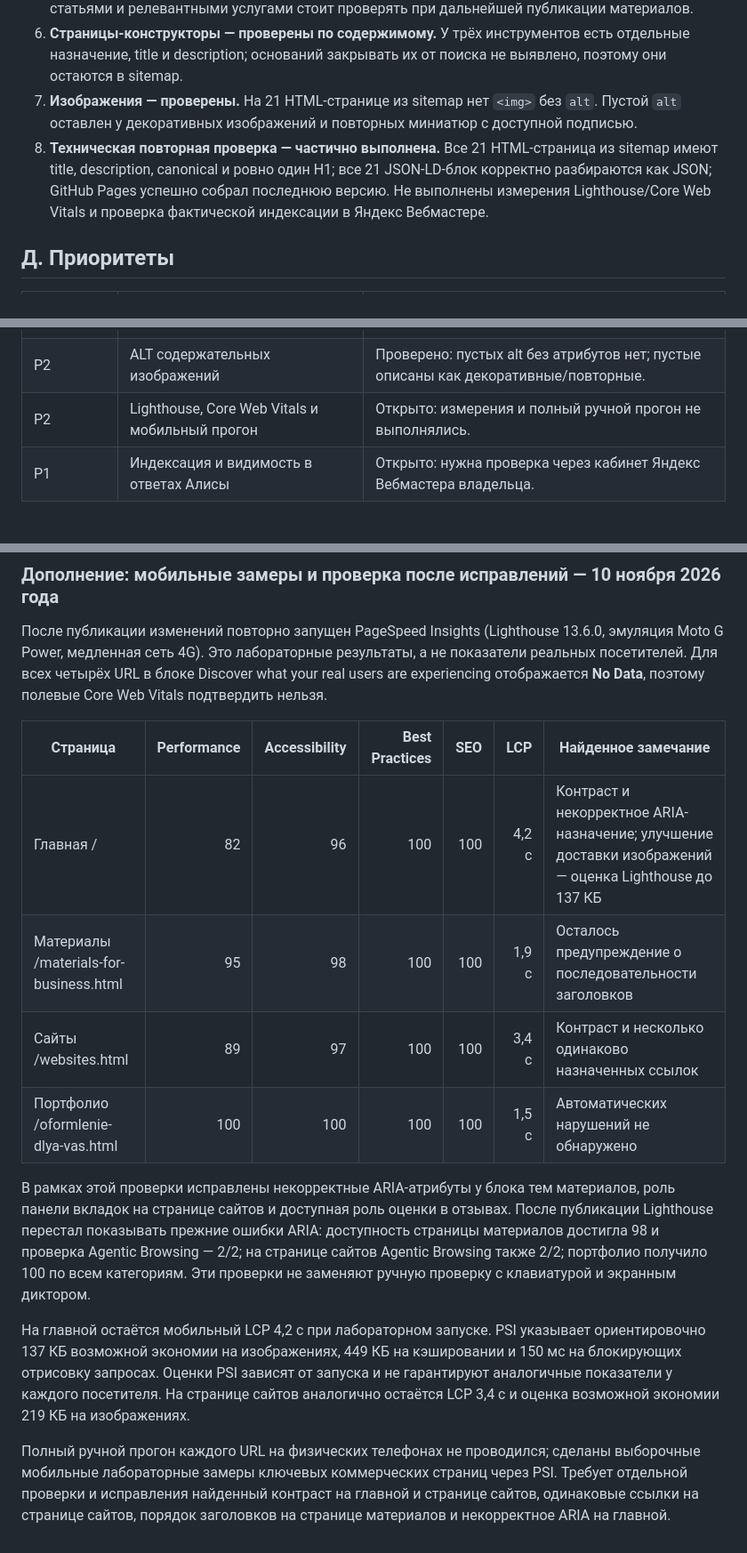
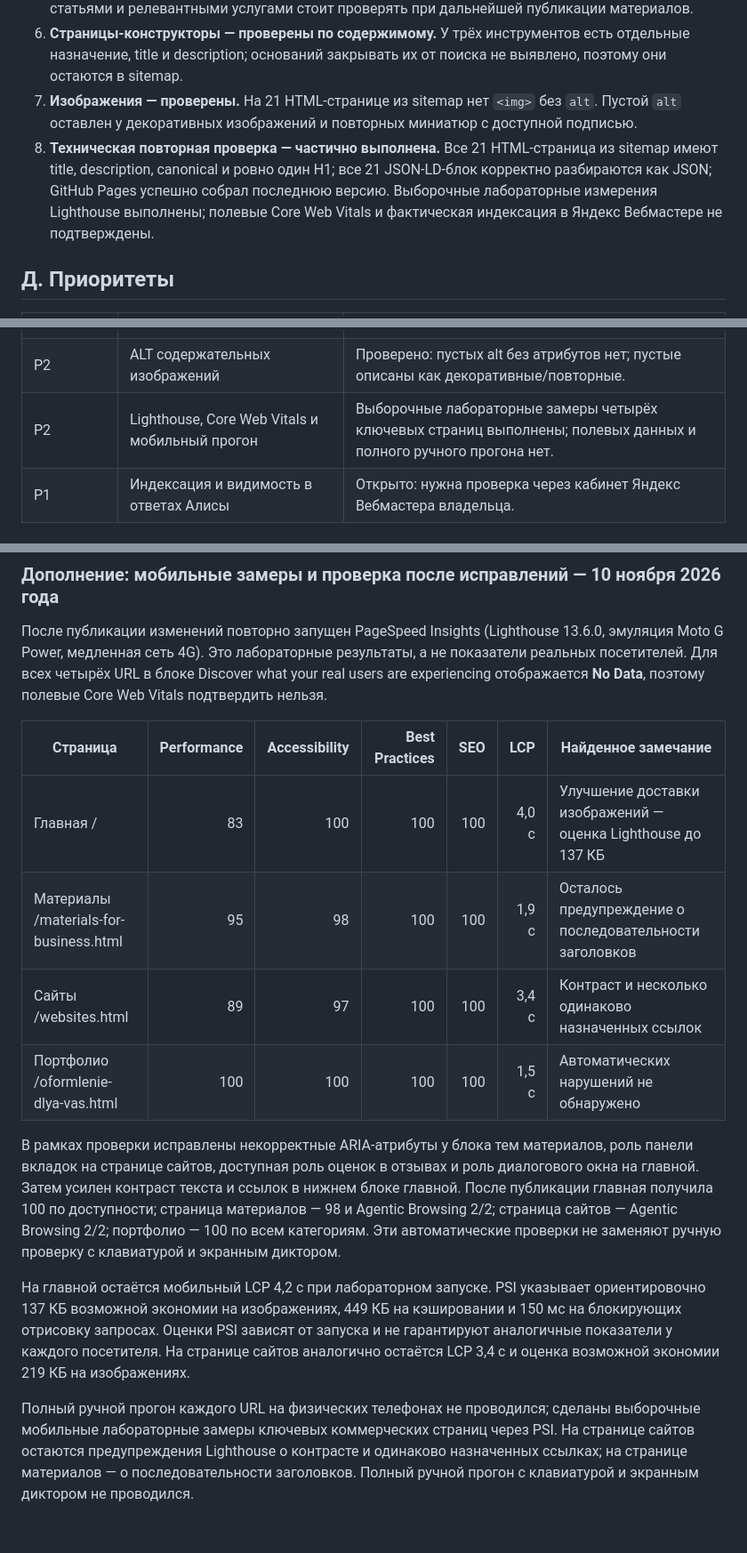
Before and after one commit to prostoay-bot/hrneiroway-2026, a Markdown page: SEO_AUDIT.md, 3 parts joined by grey strips. Shown at 89% size. Drawn GitHub-style.

Commit message:
Update SEO audit with verified mobile results

```diff
--- a/SEO_AUDIT.md
+++ b/SEO_AUDIT.md
@@ -118,7 +118,7 @@
 5. **Перелинковка — первый этап выполнен.** Статья о выборе сайта ведёт на `/websites.html`; общий раздел оформления ведёт на страницу материалов для компаний. Остальные связи между статьями и релевантными услугами стоит проверять при дальнейшей публикации материалов.
 6. **Страницы-конструкторы — проверены по содержимому.** У трёх инструментов есть отдельные назначение, title и description; оснований закрывать их от поиска не выявлено, поэтому они остаются в sitemap.
 7. **Изображения — проверены.** На 21 HTML-странице из sitemap нет `<img>` без `alt`. Пустой `alt` оставлен у декоративных изображений и повторных миниатюр с доступной подписью.
-8. **Техническая повторная проверка — частично выполнена.** Все 21 HTML-страница из sitemap имеют title, description, canonical и ровно один H1; все 21 JSON-LD-блок корректно разбираются как JSON; GitHub Pages успешно собрал последнюю версию. Не выполнены измерения Lighthouse/Core Web Vitals и проверка фактической индексации в Яндекс Вебмастере.
+8. **Техническая повторная проверка — частично выполнена.** Все 21 HTML-страница из sitemap имеют title, description, canonical и ровно один H1; все 21 JSON-LD-блок корректно разбираются как JSON; GitHub Pages успешно собрал последнюю версию. Выборочные лабораторные измерения Lighthouse выполнены; полевые Core Web Vitals и фактическая индексация в Яндекс Вебмастере не подтверждены.
 
 ## Д. Приоритеты
 
@@ -132,7 +132,7 @@
 | P1 | Ссылки между статьями и услугами | Часть важнейших связей добавлена; остальные поддерживать и проверять по мере публикации. |
 | P2 | Решение по индексируемости конструкторов | Проверено: инструменты полезны как отдельные страницы, остаются в sitemap. |
 | P2 | ALT содержательных изображений | Проверено: пустых alt без атрибутов нет; пустые описаны как декоративные/повторные. |
-| P2 | Lighthouse, Core Web Vitals и мобильный прогон | Открыто: измерения и полный ручной прогон не выполнялись. |
+| P2 | Lighthouse, Core Web Vitals и мобильный прогон | Выборочные лабораторные замеры четырёх ключевых страниц выполнены; полевых данных и полного ручного прогона нет. |
 | P1 | Индексация и видимость в ответах Алисы | Открыто: нужна проверка через кабинет Яндекс Вебмастера владельца. |
 
 ## Е. Ожидаемый эффект и пределы
@@ -158,13 +158,13 @@
 
 | Страница | Performance | Accessibility | Best Practices | SEO | LCP | Найденное замечание |
 |---|---:|---:|---:|---:|---:|---|
-| Главная / | 82 | 96 | 100 | 100 | 4,2 с | Контраст и некорректное ARIA-назначение; улучшение доставки изображений — оценка Lighthouse до 137 КБ |
+| Главная / | 83 | 100 | 100 | 100 | 4,0 с | Улучшение доставки изображений — оценка Lighthouse до 137 КБ |
 | Материалы /materials-for-business.html | 95 | 98 | 100 | 100 | 1,9 с | Осталось предупреждение о последовательности заголовков |
 | Сайты /websites.html | 89 | 97 | 100 | 100 | 3,4 с | Контраст и несколько одинаково назначенных ссылок |
 | Портфолио /oformlenie-dlya-vas.html | 100 | 100 | 100 | 100 | 1,5 с | Автоматических нарушений не обнаружено |
 
-В рамках этой проверки исправлены некорректные ARIA-атрибуты у блока тем материалов, роль панели вкладок на странице сайтов и доступная роль оценки в отзывах. После публикации Lighthouse перестал показывать прежние ошибки ARIA: доступность страницы материалов достигла 98 и проверка Agentic Browsing — 2/2; на странице сайтов Agentic Browsing также 2/2; портфолио получило 100 по всем категориям. Эти проверки не заменяют ручную проверку с клавиатурой и экранным диктором.
+В рамках проверки исправлены некорректные ARIA-атрибуты у блока тем материалов, роль панели вкладок на странице сайтов, доступная роль оценок в отзывах и роль диалогового окна на главной. Затем усилен контраст текста и ссылок в нижнем блоке главной. После публикации главная получила 100 по доступности; страница материалов — 98 и Agentic Browsing 2/2; страница сайтов — Agentic Browsing 2/2; портфолио — 100 по всем категориям. Эти автоматические проверки не заменяют ручную проверку с клавиатурой и экранным диктором.
 
 На главной остаётся мобильный LCP 4,2 с при лабораторном запуске. PSI указывает ориентировочно 137 КБ возможной экономии на изображениях, 449 КБ на кэшировании и 150 мс на блокирующих отрисовку запросах. Оценки PSI зависят от запуска и не гарантируют аналогичные показатели у каждого посетителя. На странице сайтов аналогично остаётся LCP 3,4 с и оценка возможной экономии 219 КБ на изображениях.
 
-Полный ручной прогон каждого URL на физических телефонах не проводился; сделаны выборочные мобильные лабораторные замеры ключевых коммерческих страниц через PSI. Требует отдельной проверки и исправления найденный контраст на главной и странице сайтов, одинаковые ссылки на странице сайтов, порядок заголовков на странице материалов и некорректное ARIA на главной.
+Полный ручной прогон каждого URL на физических телефонах не проводился; сделаны выборочные мобильные лабораторные замеры ключевых коммерческих страниц через PSI. На странице сайтов остаются предупреждения Lighthouse о контрасте и одинаково назначенных ссылках; на странице материалов — о последовательности заголовков. Полный ручной прогон с клавиатурой и экранным диктором не проводился.
```
